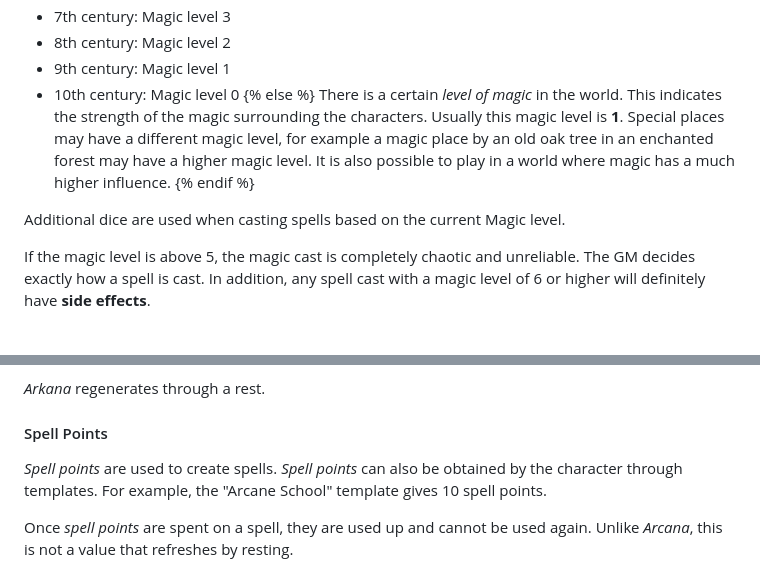
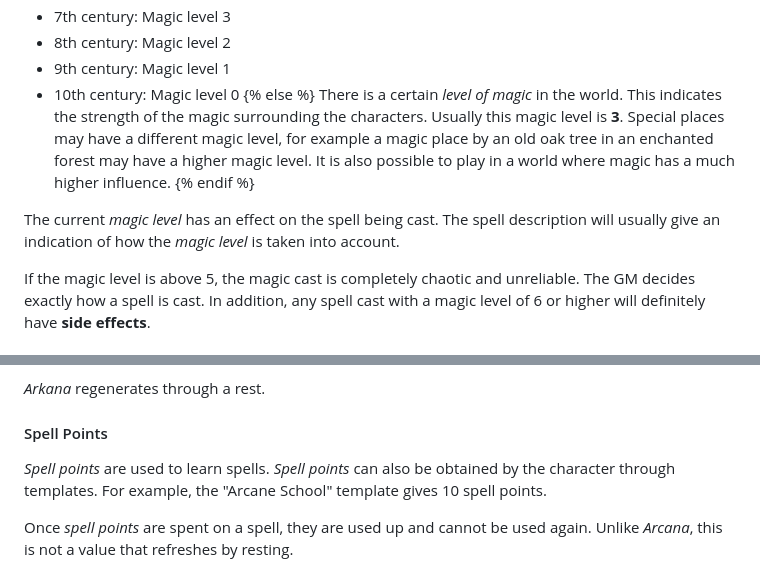
Before and after one commit to SvenBroeckling/phasesix-rulebook, a Markdown page: published/magic_en.md, 2 parts joined by grey strips. Rendered like a GitHub page.

```diff
--- a/published/magic_en.md
+++ b/published/magic_en.md
@@ -25,10 +25,10 @@ where the magic level differs from the usual.
 * 9th century: Magic level 1
 * 10th century: Magic level 0
 {% else %}
-There is a certain *level of magic* in the world. This indicates the strength of the magic surrounding the characters. Usually this magic level is **1**. Special places may have a different magic level, for example a magic place by an old oak tree in an enchanted forest may have a higher magic level. It is also possible to play in a world where magic has a much higher influence.
+There is a certain *level of magic* in the world. This indicates the strength of the magic surrounding the characters. Usually this magic level is **3**. Special places may have a different magic level, for example a magic place by an old oak tree in an enchanted forest may have a higher magic level. It is also possible to play in a world where magic has a much higher influence.
 {% endif %}
 
-Additional dice are used when casting spells based on the current Magic level.
+The current *magic level* has an effect on the spell being cast. The spell description will usually give an indication of how the *magic level* is taken into account.
 
 If the magic level is above 5, the magic cast is completely chaotic and unreliable. The GM decides exactly how a spell is cast. In addition, any spell cast with a magic level of 6 or higher will definitely have **side effects**.
 
@@ -44,7 +44,7 @@ The magic is based on two basic attributes, which characters have and which can
 
 #### Spell Points
 
-*Spell points* are used to create spells. *Spell points* can also be obtained by the character through templates. For example, the "Arcane School" template gives 10 spell points.
+*Spell points* are used to learn spells. *Spell points* can also be obtained by the character through templates. For example, the "Arcane School" template gives 10 spell points.
 
 Once *spell points* are spent on a spell, they are used up and cannot be used again. Unlike *Arcana*, this is not a value that refreshes by resting.
 
```
Also changed, not shown: published/magic_de.md (+4 -5 lines), published/rolls_de.md (+1 -1 lines).
